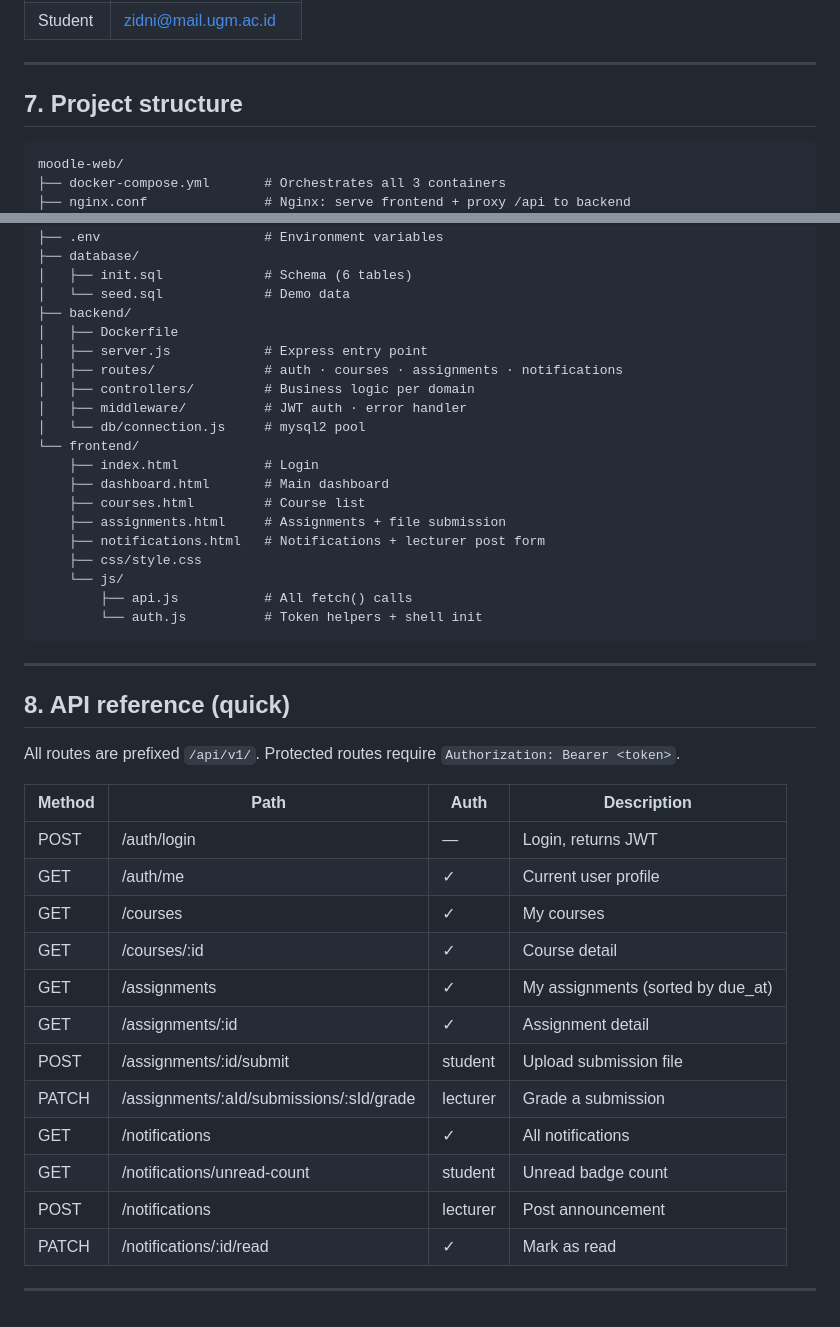
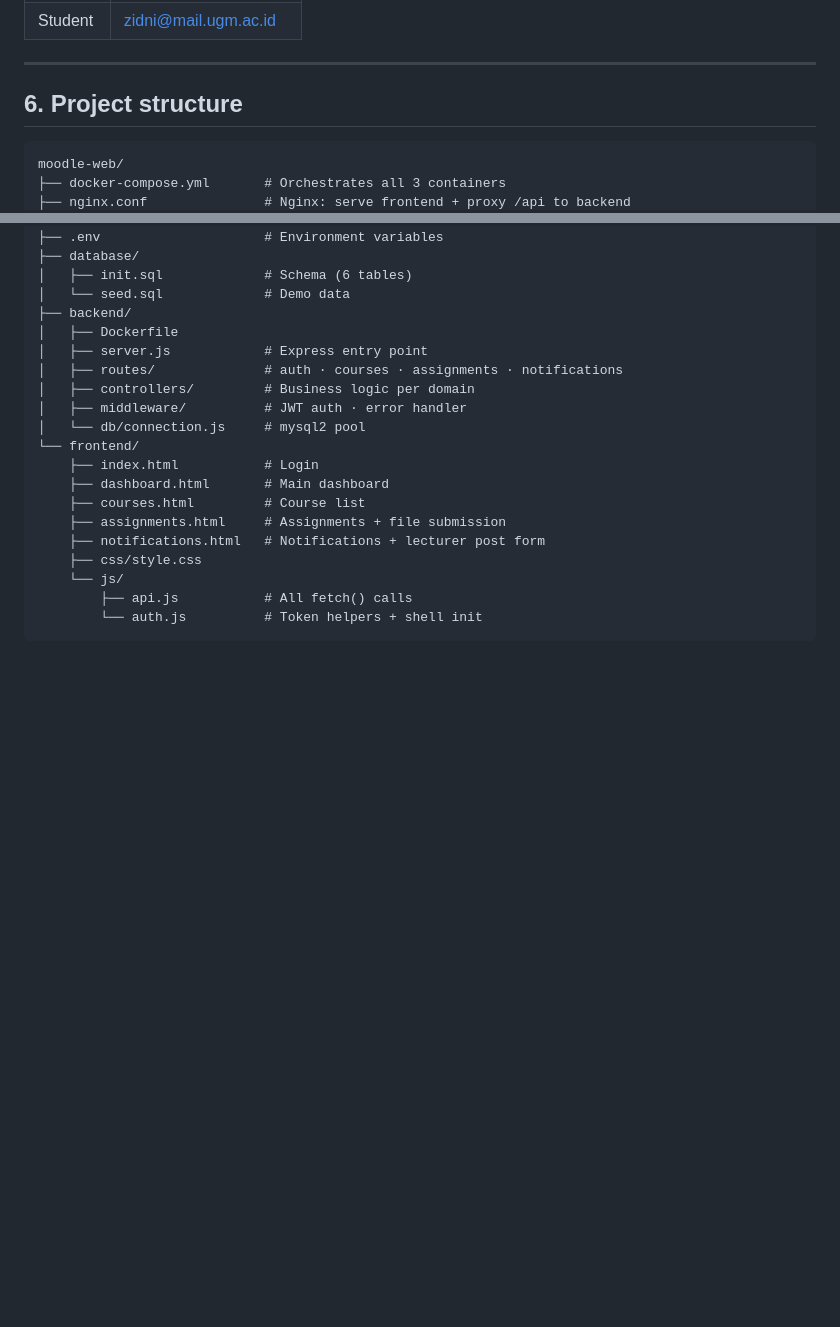
Before and after one commit to panjieehh24/moodle-project, a Markdown page: README.md, 2 parts joined by grey strips. GitHub-like rendering; blank space fills up the shorter version.

````diff
--- a/README.md
+++ b/README.md
@@ -97,7 +97,7 @@ All accounts use password: **`password123`**
 ---
 
 
-## 7. Project structure
+## 6. Project structure
 
 ```
 moodle-web/
@@ -125,26 +125,3 @@ moodle-web/
         ├── api.js           # All fetch() calls
         └── auth.js          # Token helpers + shell init
 ```
-
----
-
-## 8. API reference (quick)
-
-All routes are prefixed `/api/v1/`. Protected routes require `Authorization: Bearer <token>`.
-
-| Method | Path | Auth | Description |
-|--------|------|------|-------------|
-| POST | /auth/login | — | Login, returns JWT |
-| GET | /auth/me | ✓ | Current user profile |
-| GET | /courses | ✓ | My courses |
-| GET | /courses/:id | ✓ | Course detail |
-| GET | /assignments | ✓ | My assignments (sorted by due_at) |
-| GET | /assignments/:id | ✓ | Assignment detail |
-| POST | /assignments/:id/submit | student | Upload submission file |
-| PATCH | /assignments/:aId/submissions/:sId/grade | lecturer | Grade a submission |
-| GET | /notifications | ✓ | All notifications |
-| GET | /notifications/unread-count | student | Unread badge count |
-| POST | /notifications | lecturer | Post announcement |
-| PATCH | /notifications/:id/read | ✓ | Mark as read |
-
----
````
